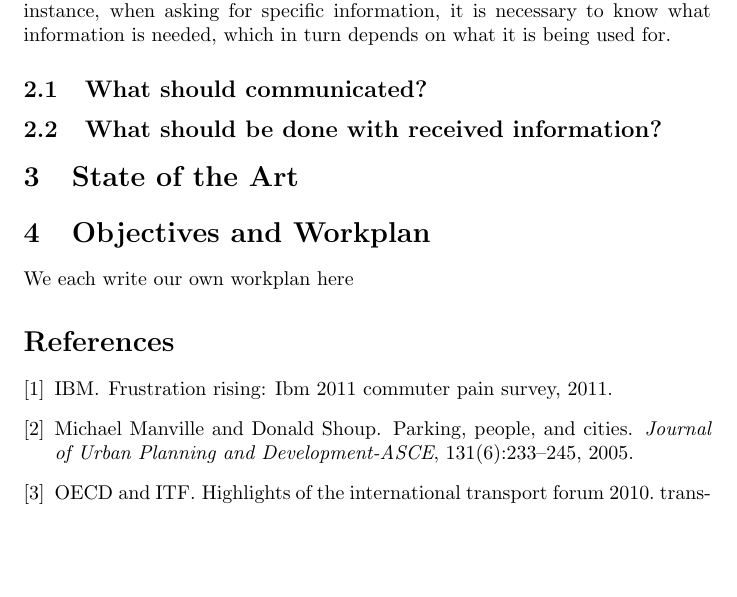
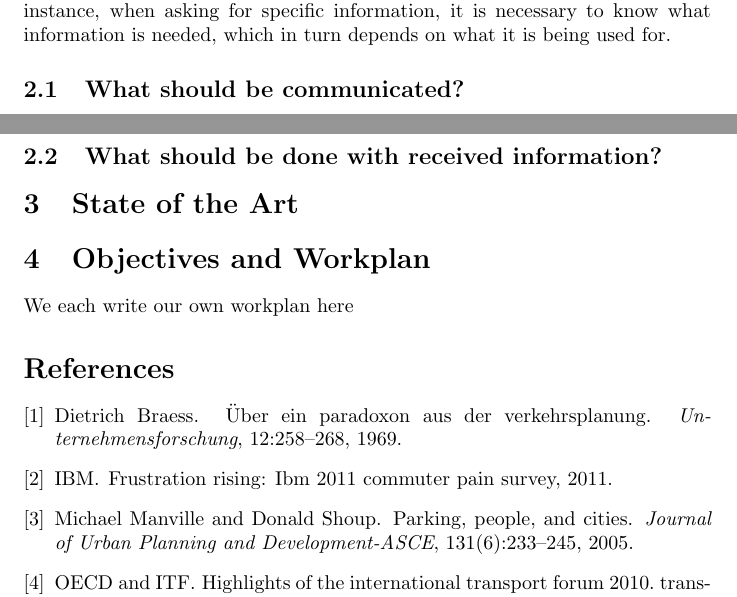
Before and after one commit to acrofales/23038, a LaTeX document (proposal.tex): part of page 2 of 2 before the commit and two parts of pages 2 and 3 of 3 after it, the two joined at a grey line, cut so that both start at the same text, the shorter picture padded with empty space. Compiled offline with pdfLaTeX.

Commit message:
Describing specifics of what should be communicated

```diff
--- a/proposal.tex
+++ b/proposal.tex
@@ -26,4 +30,4 @@ In other words, congestion management can be improved by more efficient use of t
 
 In this project we aim to address the first and second points, by addressing how inter-vehicular communication can be used to improve routing. Inter-vehicular communication allows vehicles to provide each other with information about the state of the road and traffic. This can be unsollicited information, or vehicles can ask specifically for pertinent information. Obtained information can be used to better model the current situation, which is useful in path planning and traffic prediction. However, there are a number of open issues that must be resolved before inter-vehicular communication can truly be used in this capacity. We divide these issues into roughly two groups: deciding what information should be communicated, and deciding what to do with received information. In reality, however, these groups show considerable overlab. For instance, when asking for specific information, it is necessary to know what information is needed, which in turn depends on what it is being used for.
 
-\subsection{What should communicated?}
+\subsection{What should be communicated?}
```
Also changed, not shown: proposal.tex (40 more changed lines).
